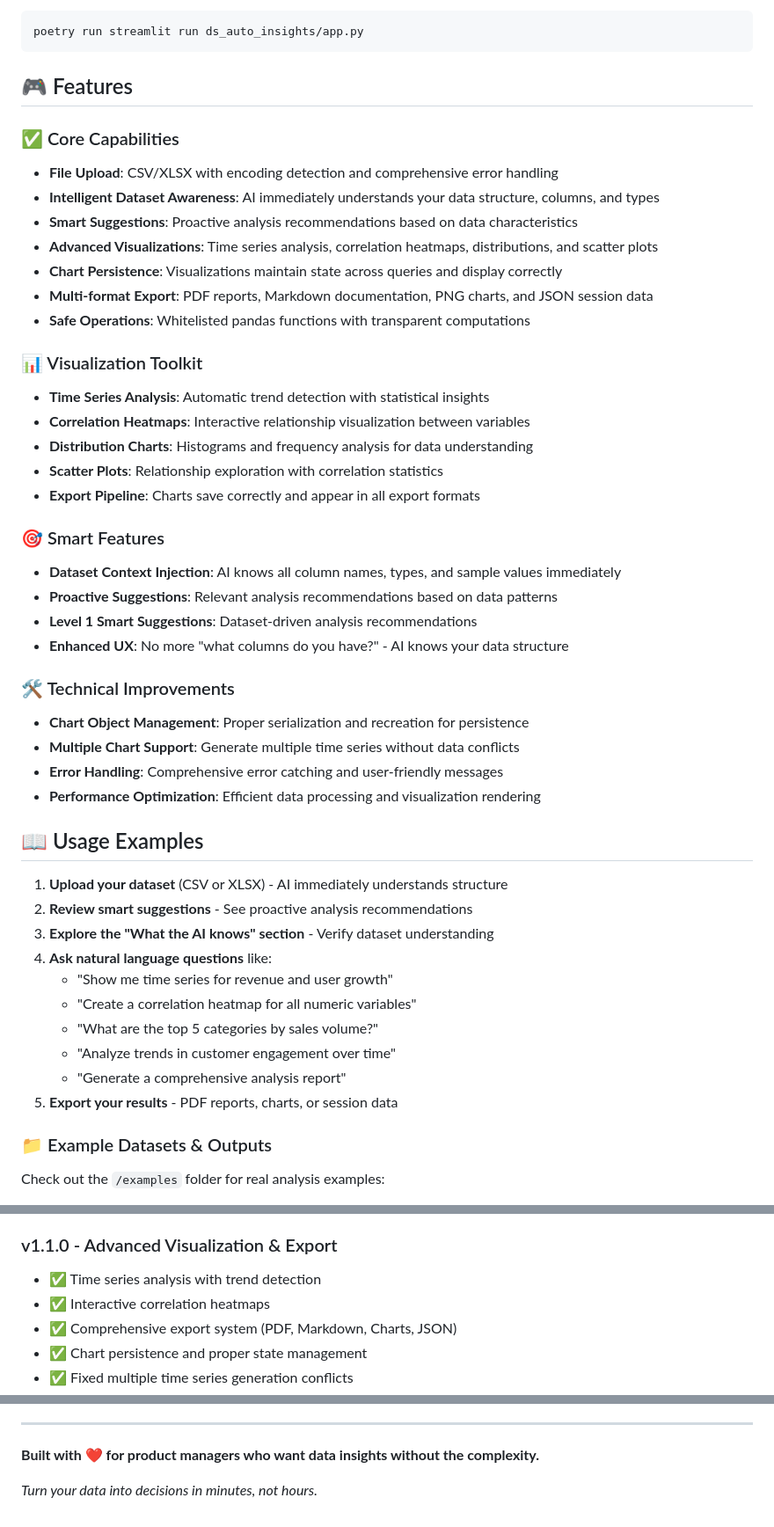
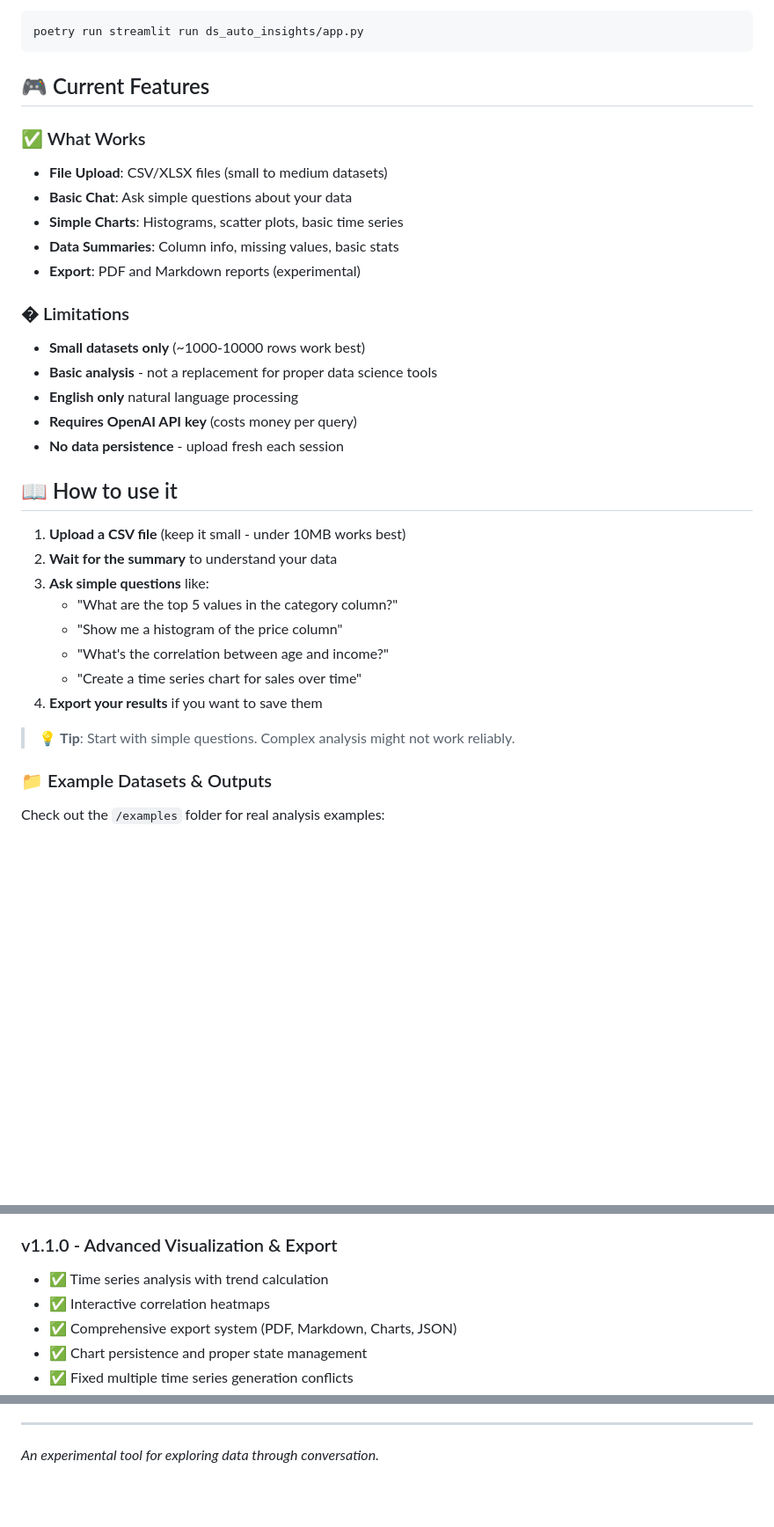
Before and after one commit to oogunbiyi21/stats-compass, a Markdown page: README.md, 3 parts joined by grey strips. Shown at 88% size. Rendered like a GitHub page; blank space fills up the shorter version.

Commit message:
Update README to reflect MVP prototype status

````diff
--- a/README.md
+++ b/README.md
@@ -58,48 +56,34 @@ cp .env.example .env
 poetry run streamlit run ds_auto_insights/app.py
 ```
 
-## 🎮 Features
+## 🎮 Current Features
 
-### ✅ Core Capabilities
-- **File Upload**: CSV/XLSX with encoding detection and comprehensive error handling
-- **Intelligent Dataset Awareness**: AI immediately understands your data structure, columns, and types
-- **Smart Suggestions**: Proactive analysis recommendations based on data characteristics
-- **Advanced Visualizations**: Time series analysis, correlation heatmaps, distributions, and scatter plots
-- **Chart Persistence**: Visualizations maintain state across queries and display correctly
-- **Multi-format Export**: PDF reports, Markdown documentation, PNG charts, and JSON session data
-- **Safe Operations**: Whitelisted pandas functions with transparent computations
+### ✅ What Works
+- **File Upload**: CSV/XLSX files (small to medium datasets)
+- **Basic Chat**: Ask simple questions about your data
+- **Simple Charts**: Histograms, scatter plots, basic time series
+- **Data Summaries**: Column info, missing values, basic stats
+- **Export**: PDF and Markdown reports (experimental)
 
-### 📊 Visualization Toolkit
-- **Time Series Analysis**: Automatic trend detection with statistical insights
-- **Correlation Heatmaps**: Interactive relationship visualization between variables
-- **Distribution Charts**: Histograms and frequency analysis for data understanding
-- **Scatter Plots**: Relationship exploration with correlation statistics
-- **Export Pipeline**: Charts save correctly and appear in all export formats
+### � Limitations
+- **Small datasets only** (~1000-10000 rows work best)
+- **Basic analysis** - not a replacement for proper data science tools
+- **English only** natural language processing
+- **Requires OpenAI API key** (costs money per query)
+- **No data persistence** - upload fresh each session
 
-### 🎯 Smart Features
-- **Dataset Context Injection**: AI knows all column names, types, and sample values immediately
-- **Proactive Suggestions**: Relevant analysis recommendations based on data patterns
-- **Level 1 Smart Suggestions**: Dataset-driven analysis recommendations
-- **Enhanced UX**: No more "what columns do you have?" - AI knows your data structure
+## 📖 How to use it
 
-### 🛠️ Technical Improvements
-- **Chart Object Management**: Proper serialization and recreation for persistence
-- **Multiple Chart Support**: Generate multiple time series without data conflicts
-- **Error Handling**: Comprehensive error catching and user-friendly messages
-- **Performance Optimization**: Efficient data processing and visualization rendering
+1. **Upload a CSV file** (keep it small - under 10MB works best)
+2. **Wait for the summary** to understand your data
+3. **Ask simple questions** like:
+   - "What are the top 5 values in the category column?"
+   - "Show me a histogram of the price column"
+   - "What's the correlation between age and income?"
+   - "Create a time series chart for sales over time"
+4. **Export your results** if you want to save them
 
-## 📖 Usage Examples
-
-1. **Upload your dataset** (CSV or XLSX) - AI immediately understands structure
-2. **Review smart suggestions** - See proactive analysis recommendations
-3. **Explore the "What the AI knows" section** - Verify dataset understanding
-4. **Ask natural language questions** like:
-   - "Show me time series for revenue and user growth"
-   - "Create a correlation heatmap for all numeric variables"
-   - "What are the top 5 categories by sales volume?"
-   - "Analyze trends in customer engagement over time"
-   - "Generate a comprehensive analysis report"
-5. **Export your results** - PDF reports, charts, or session data
+> 💡 **Tip**: Start with simple questions. Complex analysis might not work reliably.
 
 ### 📁 Example Datasets & Outputs
 
@@ -150,7 +134,7 @@ See [PM Data Tool Roadmap.txt](PM%20Data%20Tool%20Roadmap.txt) for detailed deve
 - ✅ Enhanced user experience with immediate data understanding
 
 ### v1.1.0 - Advanced Visualization & Export
-- ✅ Time series analysis with trend detection
+- ✅ Time series analysis with trend calculation
 - ✅ Interactive correlation heatmaps
 - ✅ Comprehensive export system (PDF, Markdown, Charts, JSON)
 - ✅ Chart persistence and proper state management
@@ -184,6 +165,4 @@ MIT License - See [LICENSE](LICENSE) for details
 
 ---
 
-**Built with ❤️ for product managers who want data insights without the complexity.**
-
-*Turn your data into decisions in minutes, not hours.*
+*An experimental tool for exploring data through conversation.*
````
Also changed, not shown: other parts of README.md (+26 -31 lines).
